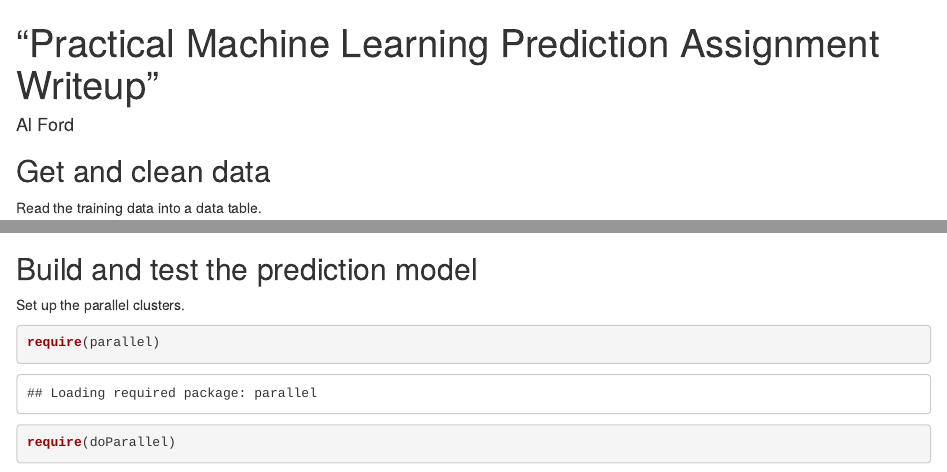
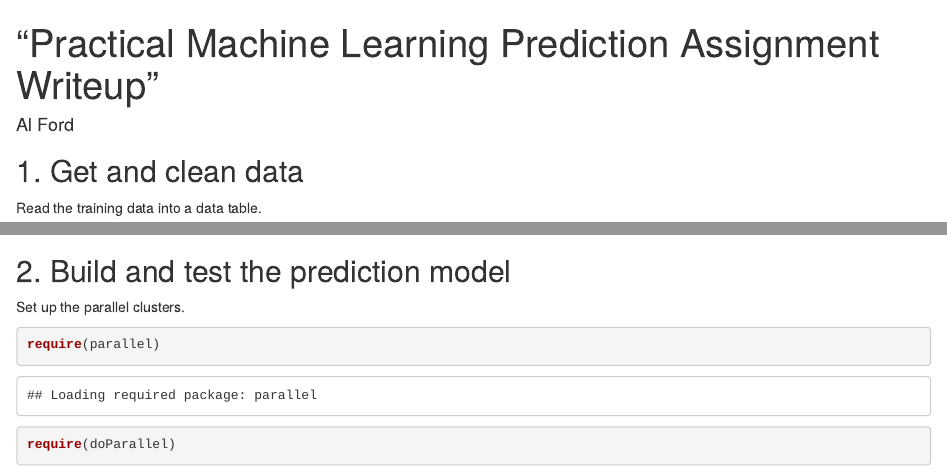
Before and after one commit to alfords/Practical-Machine-Learning, an R Markdown document (Prediction Assignment Writeup.Rmd): the page in a window 1100 px wide, from its top, and a second part further down, joined at a grey line. Rendered offline with R 4.5, knitr and Pandoc, with nearby package versions; some code elsewhere in the file could not run offline.

Commit message:
Update Prediction Assignment Writeup.Rmd

````diff
--- a/Prediction Assignment Writeup.Rmd
+++ b/Prediction Assignment Writeup.Rmd
@@ -9,7 +9,7 @@ output: "html_document"
 ---
 
 
-## Get and clean data
+## 1. Get and clean data
 
 Read the training data into a data table.
 
@@ -115,7 +115,7 @@ histGroup(DTrainCS, "forearm")
 ```
 
 
-## Build and test the prediction model
+## 2. Build and test the prediction model
 
 Set up the parallel clusters.
 
````
Also changed, not shown: Prediction Assignment Writeup.Rmd (2 more changed lines).
